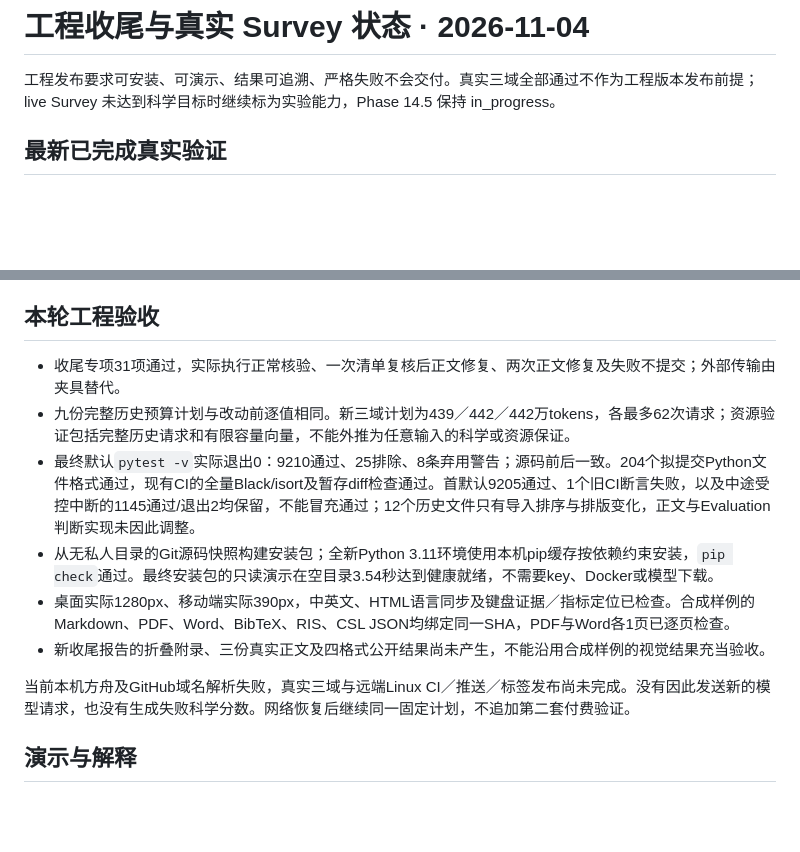
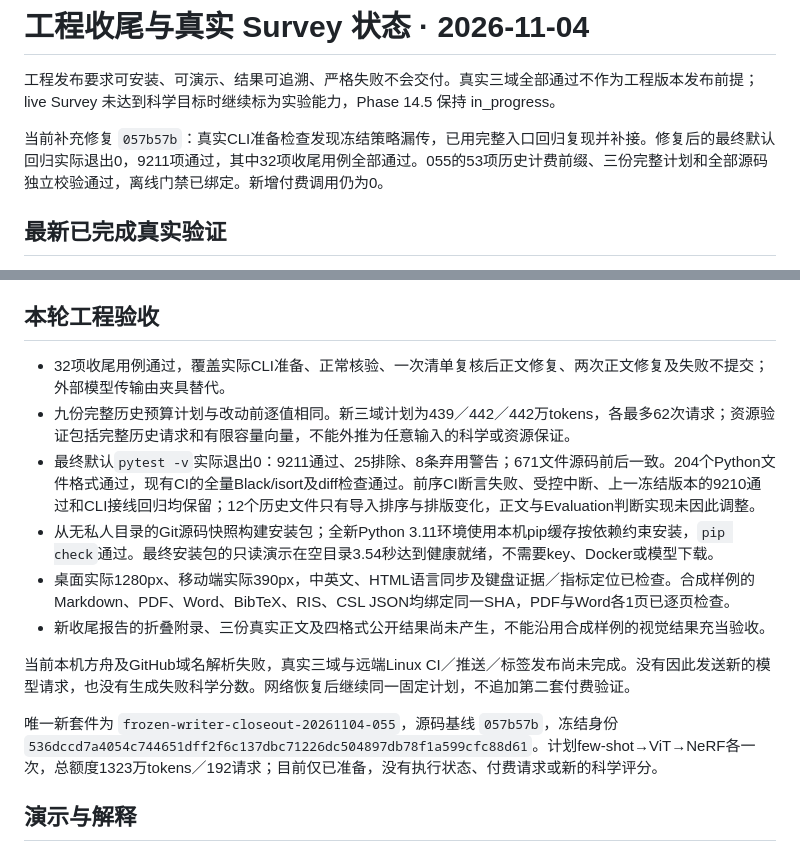
Before and after one commit to Zeakle/LitAgent, a Markdown page: docs/closeout.md, 2 parts joined by grey strips. Rendered like a GitHub page; blank space fills up the shorter version.

Commit message:
docs: record final closeout gates and prepared suite

```diff
--- a/docs/closeout.md
+++ b/docs/closeout.md
@@ -1,6 +1,8 @@
 # 工程收尾与真实 Survey 状态 · 2026-11-04
 
 工程发布要求可安装、可演示、结果可追溯、严格失败不会交付。真实三域全部通过不作为工程版本发布前提；live Survey 未达到科学目标时继续标为实验能力，Phase 14.5 保持 in_progress。
+
+当前补充修复 `057b57b`：真实CLI准备检查发现冻结策略漏传，已用完整入口回归复现并补接。修复后的最终默认回归实际退出0，9211项通过，其中32项收尾用例全部通过。055的53项历史计费前缀、三份完整计划和全部源码独立校验通过，离线门禁已绑定。新增付费调用仍为0。
 
 ## 最新已完成真实验证
 
@@ -24,14 +26,16 @@
 
 ## 本轮工程验收
 
-- 收尾专项31项通过，实际执行正常核验、一次清单复核后正文修复、两次正文修复及失败不提交；外部传输由夹具替代。
+- 32项收尾用例通过，覆盖实际CLI准备、正常核验、一次清单复核后正文修复、两次正文修复及失败不提交；外部模型传输由夹具替代。
 - 九份完整历史预算计划与改动前逐值相同。新三域计划为439／442／442万tokens，各最多62次请求；资源验证包括完整历史请求和有限容量向量，不能外推为任意输入的科学或资源保证。
-- 最终默认`pytest -v`实际退出0：9210通过、25排除、8条弃用警告；源码前后一致。204个拟提交Python文件格式通过，现有CI的全量Black/isort及暂存diff检查通过。首默认9205通过、1个旧CI断言失败，以及中途受控中断的1145通过/退出2均保留，不能冒充通过；12个历史文件只有导入排序与排版变化，正文与Evaluation判断实现未因此调整。
+- 最终默认`pytest -v`实际退出0：9211通过、25排除、8条弃用警告；671文件源码前后一致。204个Python文件格式通过，现有CI的全量Black/isort及diff检查通过。前序CI断言失败、受控中断、上一冻结版本的9210通过和CLI接线回归均保留；12个历史文件只有导入排序与排版变化，正文与Evaluation判断实现未因此调整。
 - 从无私人目录的Git源码快照构建安装包；全新Python 3.11环境使用本机pip缓存按依赖约束安装，`pip check`通过。最终安装包的只读演示在空目录3.54秒达到健康就绪，不需要key、Docker或模型下载。
 - 桌面实际1280px、移动端实际390px，中英文、HTML语言同步及键盘证据／指标定位已检查。合成样例的Markdown、PDF、Word、BibTeX、RIS、CSL JSON均绑定同一SHA，PDF与Word各1页已逐页检查。
 - 新收尾报告的折叠附录、三份真实正文及四格式公开结果尚未产生，不能沿用合成样例的视觉结果充当验收。
 
 当前本机方舟及GitHub域名解析失败，真实三域与远端Linux CI／推送／标签发布尚未完成。没有因此发送新的模型请求，也没有生成失败科学分数。网络恢复后继续同一固定计划，不追加第二套付费验证。
+
+唯一新套件为 `frozen-writer-closeout-20261104-055`，源码基线 `057b57b`，冻结身份 `536dccd7a4054c744651dff2f6c137dbc71226dc504897db78f1a599cfc88d61`。计划few-shot→ViT→NeRF各一次，总额度1323万tokens／192请求；目前仅已准备，没有执行状态、付费请求或新的科学评分。
 
 ## 演示与解释
 
```
Also changed, not shown: docs/release-status.md (+9 -1 lines).
